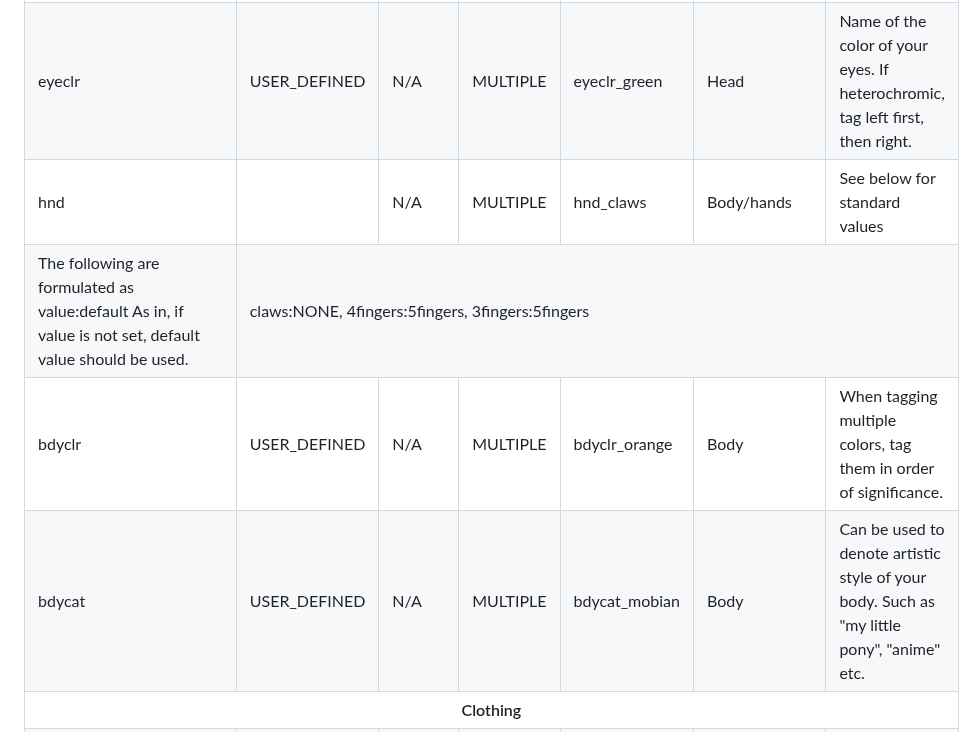
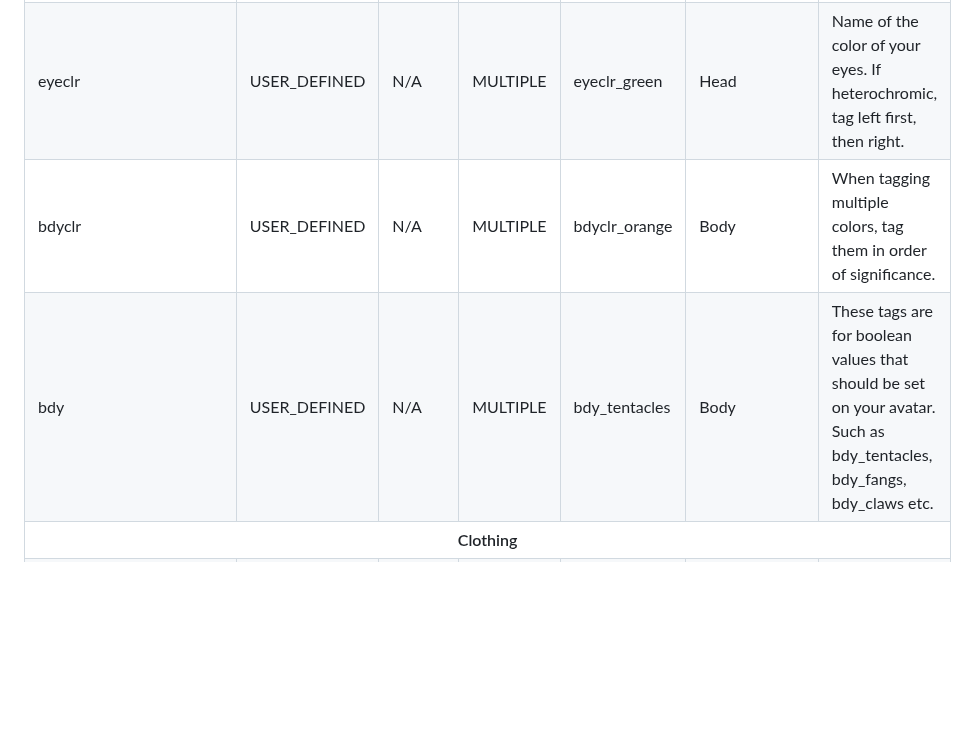
Before and after one commit to JasXSL/sTag, a Markdown page: tags/PG.md, the part around the change. GitHub-like rendering; blank space fills up the shorter version.

```diff
--- a/tags/PG.md
+++ b/tags/PG.md
@@ -69,10 +69,9 @@ Very few devs will use these due to their specificity. These can also include sy
   <tr><th colspan="7">Body characteristics</th></tr>
   <tr> <td>hairclr</td> <td>USER_DEFINED</td> <td>N/A</td> <td>MULTIPLE</td> <td>hairclr_black</td> <td>Hair</td> <td>Name of the color of your hair.</td> </tr>
   <tr> <td>eyeclr</td> <td>USER_DEFINED</td> <td>N/A</td> <td>MULTIPLE</td> <td>eyeclr_green</td> <td>Head</td> <td>Name of the color of your eyes. If heterochromic, tag left first, then right.</td> </tr>
-  <tr> <td>hnd</td> <td></td> <td>N/A</td> <td>MULTIPLE</td> <td>hnd_claws</td> <td>Body/hands</td> <td>See below for standard values</td> </tr>
-  <tr> <td>The following are formulated as value:default As in, if value is not set, default value should be used.</td><td colspan="6">claws:NONE, 4fingers:5fingers, 3fingers:5fingers</td></tr>
   <tr> <td>bdyclr</td> <td>USER_DEFINED</td> <td>N/A</td> <td>MULTIPLE</td> <td>bdyclr_orange</td> <td>Body</td> <td>When tagging multiple colors, tag them in order of significance.</td> </tr>
-  <tr> <td>bdycat</td> <td>USER_DEFINED</td> <td>N/A</td> <td>MULTIPLE</td> <td>bdycat_mobian</td> <td>Body</td> <td>Can be used to denote artistic style of your body. Such as "my little pony", "anime" etc.</td> </tr>
+  <tr> <td>bdy</td> <td>USER_DEFINED</td> <td>N/A</td> <td>MULTIPLE</td> <td>bdy_tentacles</td> <td>Body</td> <td>These tags are for boolean values that should be set on your avatar. Such as bdy_tentacles, bdy_fangs, bdy_claws etc.</td> </tr>
+
 
 
   <tr><th colspan="7">Clothing</th></tr>
```
